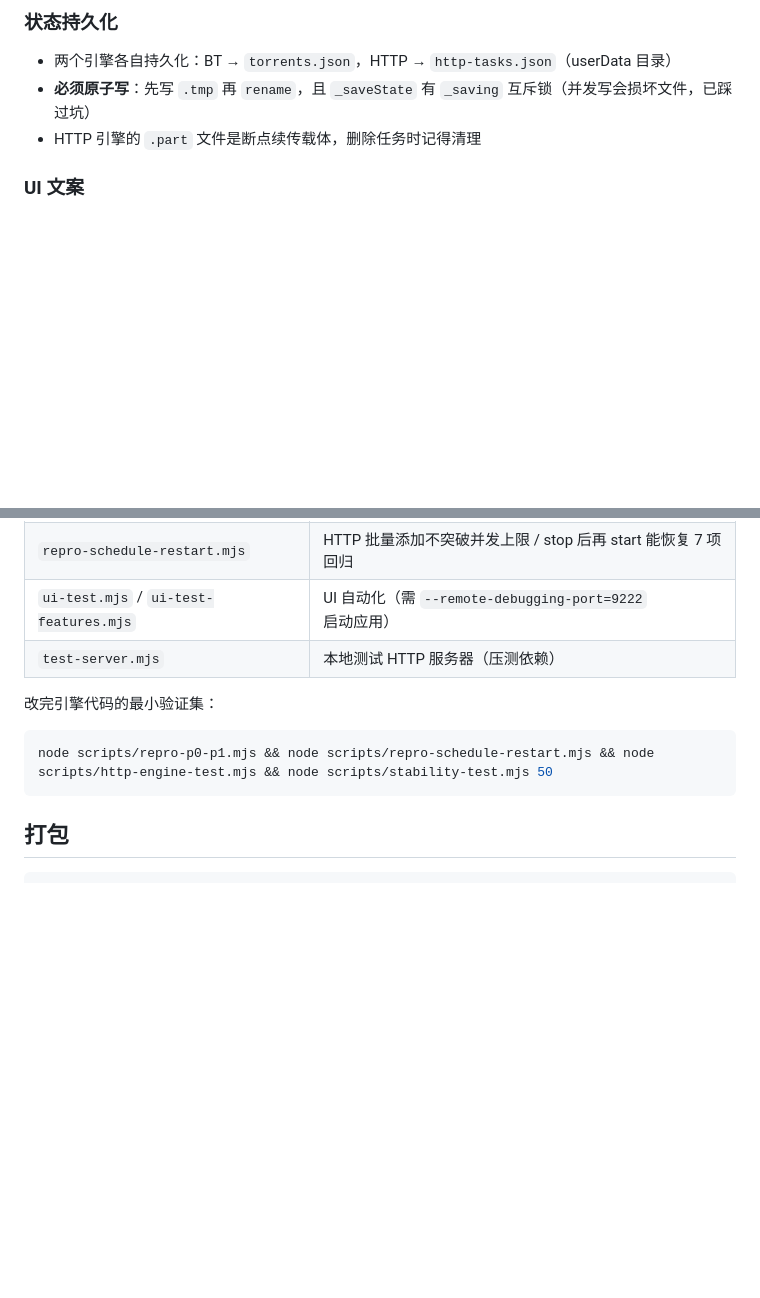
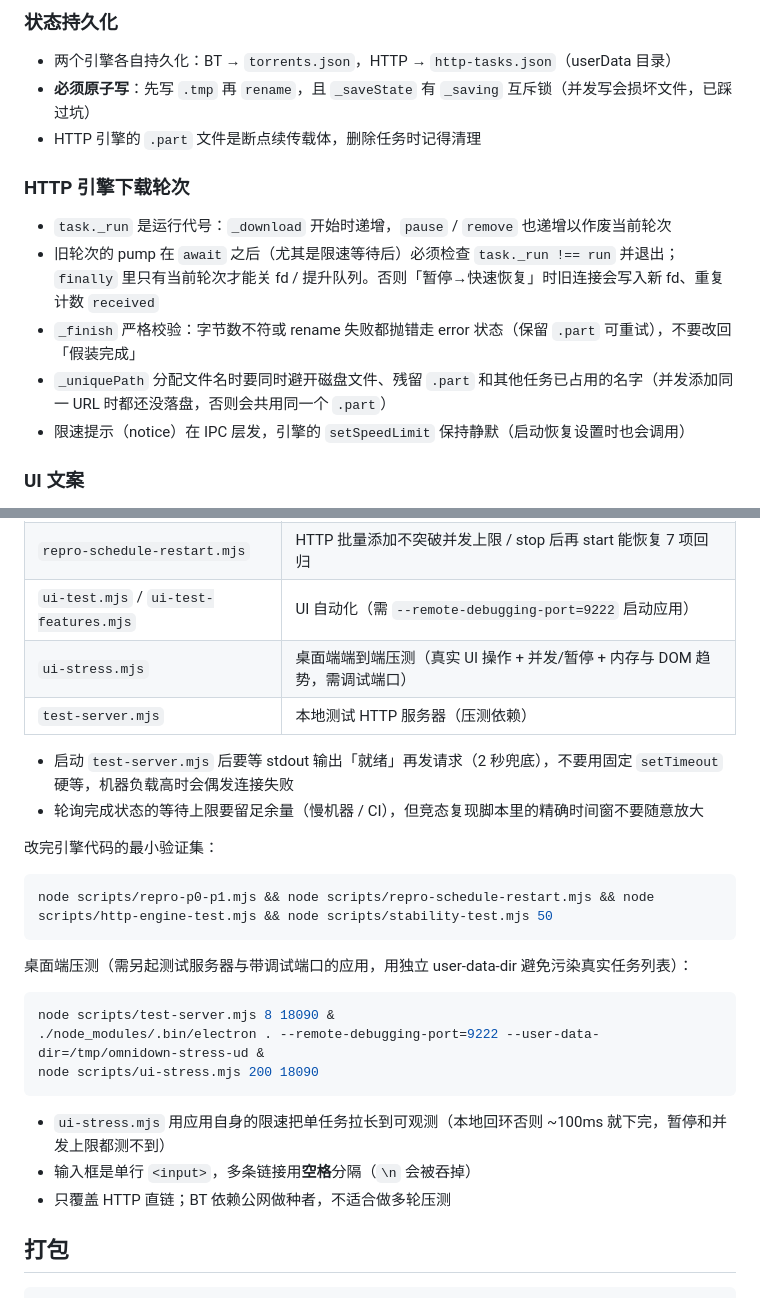
Before and after one commit to cnwutianhao/omni-down, a Markdown page: AGENTS.md, 2 parts joined by grey strips. GitHub-like rendering; blank space fills up the shorter version.

````diff
--- a/AGENTS.md
+++ b/AGENTS.md
@@ -64,6 +64,14 @@ build/                 # 打包资源：icon.png (mac/linux)、icon.ico (win)
 - **必须原子写**：先写 `.tmp` 再 `rename`，且 `_saveState` 有 `_saving` 互斥锁（并发写会损坏文件，已踩过坑）
 - HTTP 引擎的 `.part` 文件是断点续传载体，删除任务时记得清理
 
+### HTTP 引擎下载轮次
+
+- `task._run` 是运行代号：`_download` 开始时递增，`pause` / `remove` 也递增以作废当前轮次
+- 旧轮次的 pump 在 `await` 之后（尤其是限速等待后）必须检查 `task._run !== run` 并退出；`finally` 里只有当前轮次才能关 fd / 提升队列。否则「暂停→快速恢复」时旧连接会写入新 fd、重复计数 `received`
+- `_finish` 严格校验：字节数不符或 rename 失败都抛错走 error 状态（保留 `.part` 可重试），不要改回「假装完成」
+- `_uniquePath` 分配文件名时要同时避开磁盘文件、残留 `.part` 和其他任务已占用的名字（并发添加同一 URL 时都还没落盘，否则会共用同一个 `.part`）
+- 限速提示（notice）在 IPC 层发，引擎的 `setSpeedLimit` 保持静默（启动恢复设置时也会调用）
+
 ### UI 文案
 
 - 中性场景用「链接 / 任务 / 下载」；**只有 BT 专属语境才用**「磁力 / 种子 / 做种」
@@ -90,12 +98,28 @@ build/                 # 打包资源：icon.png (mac/linux)、icon.ico (win)
 | `repro-p0-p1.mjs` | 并发保存崩溃/小限速死锁/图表时间窗/deselected 恢复 4 项回归 |
 | `repro-schedule-restart.mjs` | HTTP 批量添加不突破并发上限 / stop 后再 start 能恢复 7 项回归 |
 | `ui-test.mjs` / `ui-test-features.mjs` | UI 自动化（需 `--remote-debugging-port=9222` 启动应用） |
+| `ui-stress.mjs` | 桌面端端到端压测（真实 UI 操作 + 并发/暂停 + 内存与 DOM 趋势，需调试端口） |
 | `test-server.mjs` | 本地测试 HTTP 服务器（压测依赖） |
+
+- 启动 `test-server.mjs` 后要等 stdout 输出「就绪」再发请求（2 秒兜底），不要用固定 `setTimeout` 硬等，机器负载高时会偶发连接失败
+- 轮询完成状态的等待上限要留足余量（慢机器 / CI），但竞态复现脚本里的精确时间窗不要随意放大
 
 改完引擎代码的最小验证集：
 ```bash
 node scripts/repro-p0-p1.mjs && node scripts/repro-schedule-restart.mjs && node scripts/http-engine-test.mjs && node scripts/stability-test.mjs 50
 ```
+
+桌面端压测（需另起测试服务器与带调试端口的应用，用独立 user-data-dir 避免污染真实任务列表）：
+
+```bash
+node scripts/test-server.mjs 8 18090 &
+./node_modules/.bin/electron . --remote-debugging-port=9222 --user-data-dir=/tmp/omnidown-stress-ud &
+node scripts/ui-stress.mjs 200 18090
+```
+
+- `ui-stress.mjs` 用应用自身的限速把单任务拉长到可观测（本地回环否则 ~100ms 就下完，暂停和并发上限都测不到）
+- 输入框是单行 `<input>`，多条链接用**空格**分隔（`\n` 会被吞掉）
+- 只覆盖 HTTP 直链；BT 依赖公网做种者，不适合做多轮压测
 
 ## 打包
 
````
